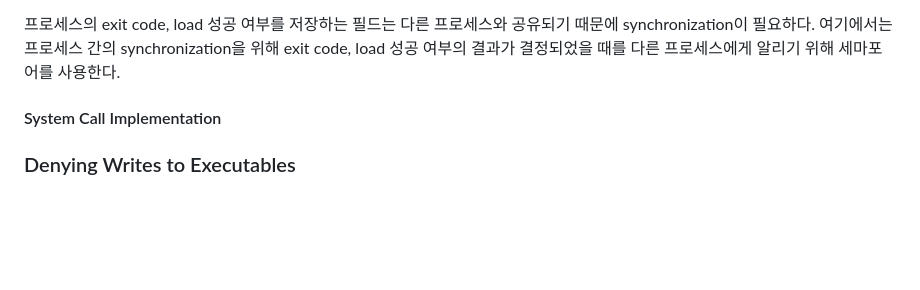
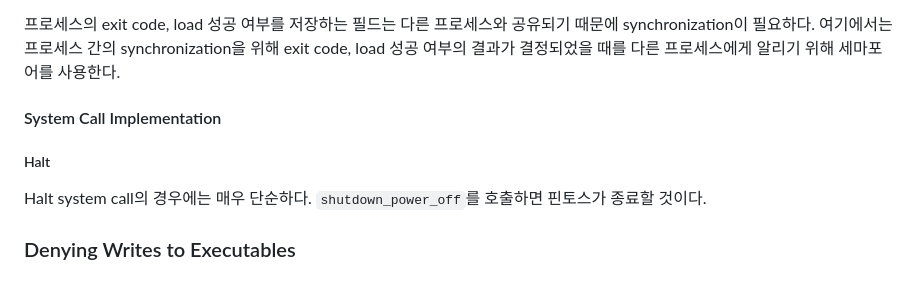
Before and after one commit to sohnryang/csed312, a Markdown page: design/project2.md, the part around the change. Drawn GitHub-style; blank space fills up the shorter version.

Commit message:
docs(project2): document halting
This is so simple

```diff
--- a/design/project2.md
+++ b/design/project2.md
@@ -44,4 +44,8 @@ checked_copy_byte_from_user (const uint8_t *usrc)
 
 #### System Call Implementation
 
+##### Halt
+
+Halt system call의 경우에는 매우 단순하다. `shutdown_power_off`를 호출하면 핀토스가 종료할 것이다.
+
 ### Denying Writes to Executables
```
